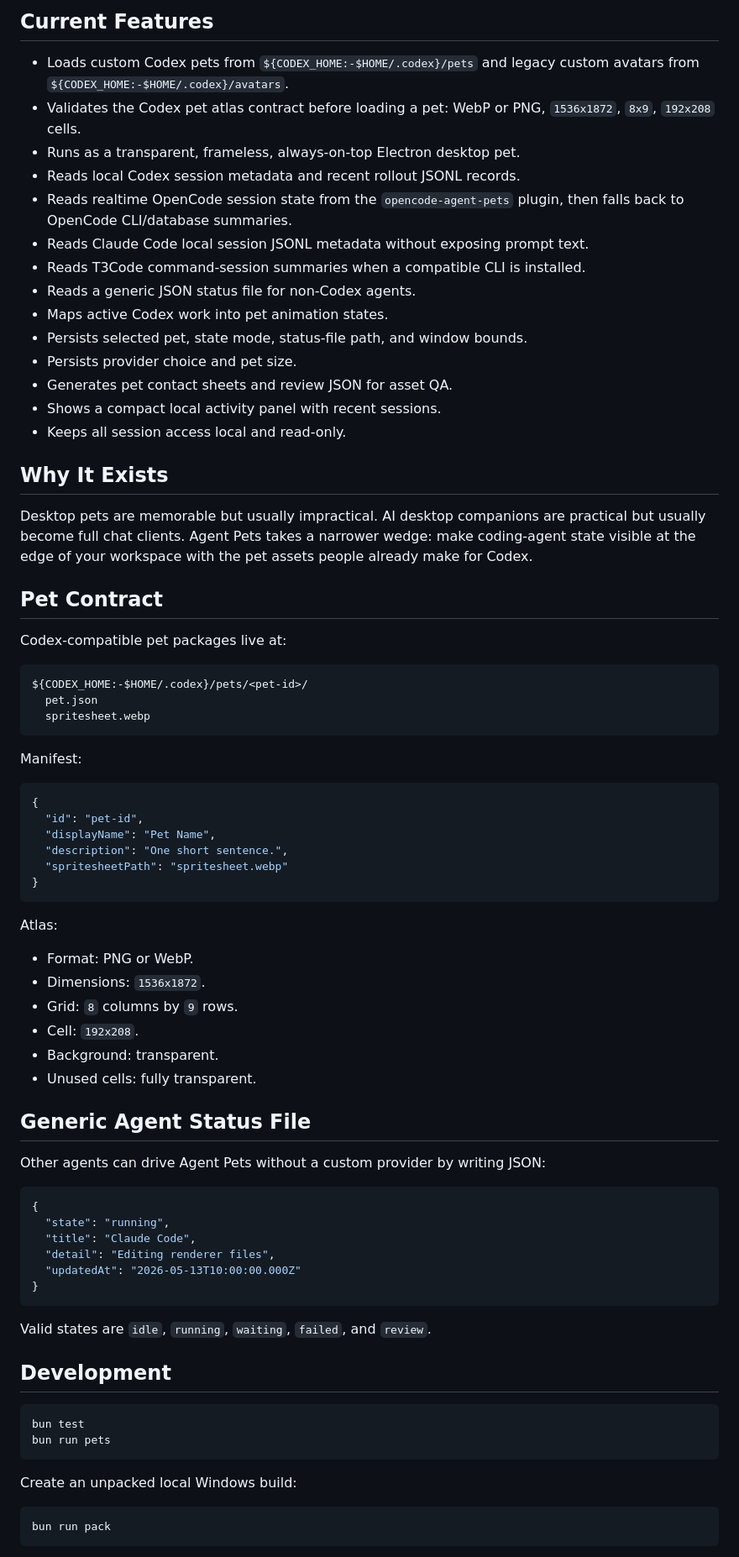
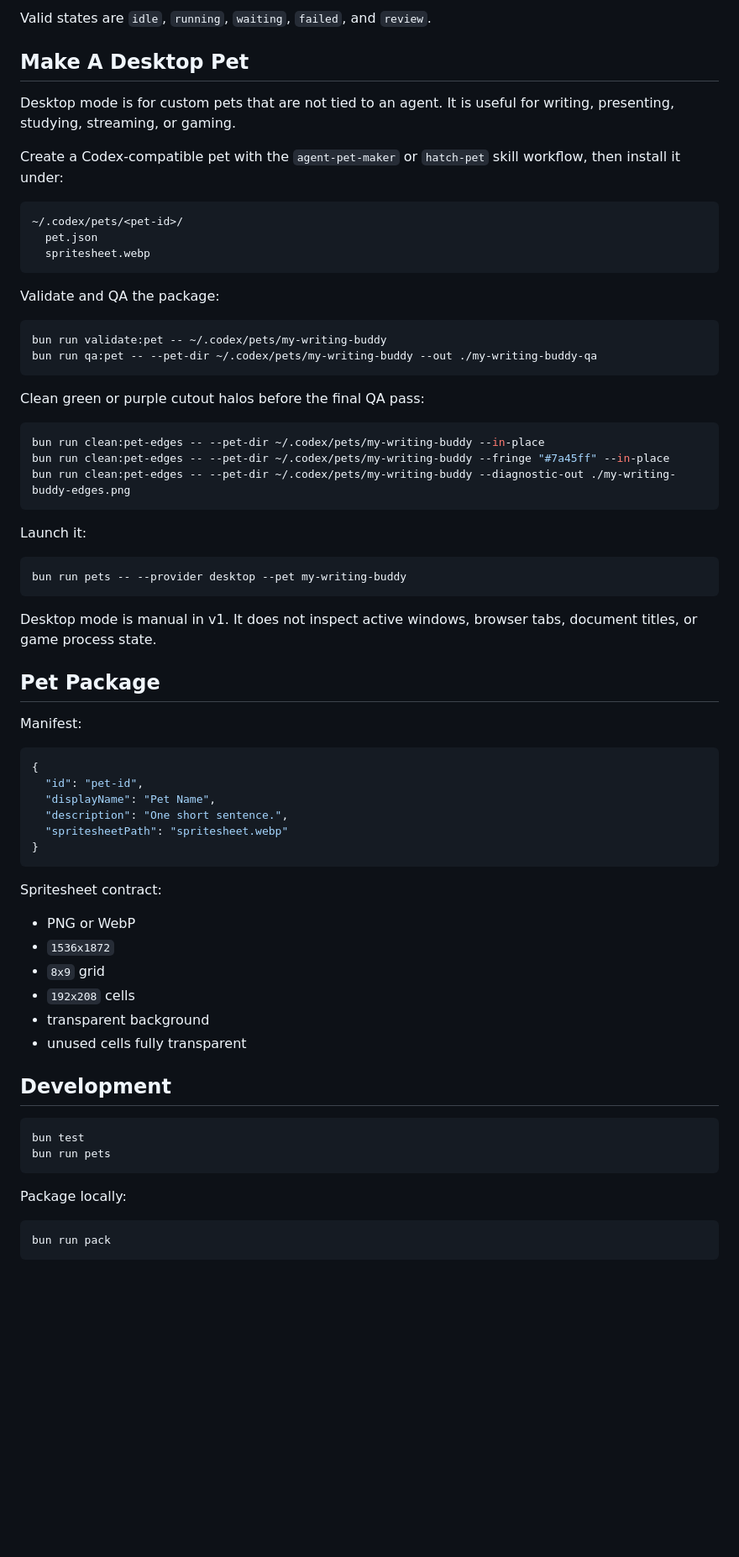
Before and after one commit to ifBars/agent-pets, a Markdown page: README.md, the part around one of its changes. Shown at 84% size. GitHub-like rendering; blank space fills up the shorter version.

````diff
--- a/README.md
+++ b/README.md
@@ -75,35 +79,43 @@ pets
 ```
 
-## Current Features
+Valid states are `idle`, `running`, `waiting`, `failed`, and `review`.
 
-- Loads custom Codex pets from `${CODEX_HOME:-$HOME/.codex}/pets` and legacy custom avatars from `${CODEX_HOME:-$HOME/.codex}/avatars`.
-- Validates the Codex pet atlas contract before loading a pet: WebP or PNG, `1536x1872`, `8x9`, `192x208` cells.
-- Runs as a transparent, frameless, always-on-top Electron desktop pet.
-- Reads local Codex session metadata and recent rollout JSONL records.
-- Reads realtime OpenCode session state from the `opencode-agent-pets` plugin, then falls back to OpenCode CLI/database summaries.
-- Reads Claude Code local session JSONL metadata without exposing prompt text.
-- Reads T3Code command-session summaries when a compatible CLI is installed.
-- Reads a generic JSON status file for non-Codex agents.
-- Maps active Codex work into pet animation states.
-- Persists selected pet, state mode, status-file path, and window bounds.
-- Persists provider choice and pet size.
-- Generates pet contact sheets and review JSON for asset QA.
-- Shows a compact local activity panel with recent sessions.
-- Keeps all session access local and read-only.
+## Make A Desktop Pet
 
-## Why It Exists
+Desktop mode is for custom pets that are not tied to an agent. It is useful for writing, presenting, studying, streaming, or gaming.
 
-Desktop pets are memorable but usually impractical. AI desktop companions are practical but usually become full chat clients. Agent Pets takes a narrower wedge: make coding-agent state visible at the edge of your workspace with the pet assets people already make for Codex.
-
-## Pet Contract
-
-Codex-compatible pet packages live at:
+Create a Codex-compatible pet with the `agent-pet-maker` or `hatch-pet` skill workflow, then install it under:
 
 ```text
-${CODEX_HOME:-$HOME/.codex}/pets/<pet-id>/
+~/.codex/pets/<pet-id>/
   pet.json
   spritesheet.webp
 ```
+
+Validate and QA the package:
+
+```bash
+bun run validate:pet -- ~/.codex/pets/my-writing-buddy
+bun run qa:pet -- --pet-dir ~/.codex/pets/my-writing-buddy --out ./my-writing-buddy-qa
+```
+
+Clean green or purple cutout halos before the final QA pass:
+
+```bash
+bun run clean:pet-edges -- --pet-dir ~/.codex/pets/my-writing-buddy --in-place
+bun run clean:pet-edges -- --pet-dir ~/.codex/pets/my-writing-buddy --fringe "#7a45ff" --in-place
+bun run clean:pet-edges -- --pet-dir ~/.codex/pets/my-writing-buddy --diagnostic-out ./my-writing-buddy-edges.png
+```
+
+Launch it:
+
+```bash
+bun run pets -- --provider desktop --pet my-writing-buddy
+```
+
+Desktop mode is manual in v1. It does not inspect active windows, browser tabs, document titles, or game process state.
+
+## Pet Package
 
 Manifest:
 
@@ -116,29 +128,14 @@ Manifest:
 }
 ```
 
-Atlas:
+Spritesheet contract:
 
-- Format: PNG or WebP.
-- Dimensions: `1536x1872`.
-- Grid: `8` columns by `9` rows.
-- Cell: `192x208`.
-- Background: transparent.
-- Unused cells: fully transparent.
-
-## Generic Agent Status File
-
-Other agents can drive Agent Pets without a custom provider by writing JSON:
-
-```json
-{
-  "state": "running",
-  "title": "Claude Code",
-  "detail": "Editing renderer files",
-  "updatedAt": "2026-05-13T10:00:00.000Z"
-}
-```
-
-Valid states are `idle`, `running`, `waiting`, `failed`, and `review`.
+- PNG or WebP
+- `1536x1872`
+- `8x9` grid
+- `192x208` cells
+- transparent background
+- unused cells fully transparent
 
 ## Development
 
@@ -147,7 +144,7 @@ bun test
 bun run pets
 ```
 
-Create an unpacked local Windows build:
+Package locally:
 
 ```bash
 bun run pack
````
Also changed, not shown: other parts of README.md (+36 -36 lines), skills/agent-pet-maker/SKILL.md (+25 -0 lines), media/agent-pets-preview.gif (added), 14 other files.
